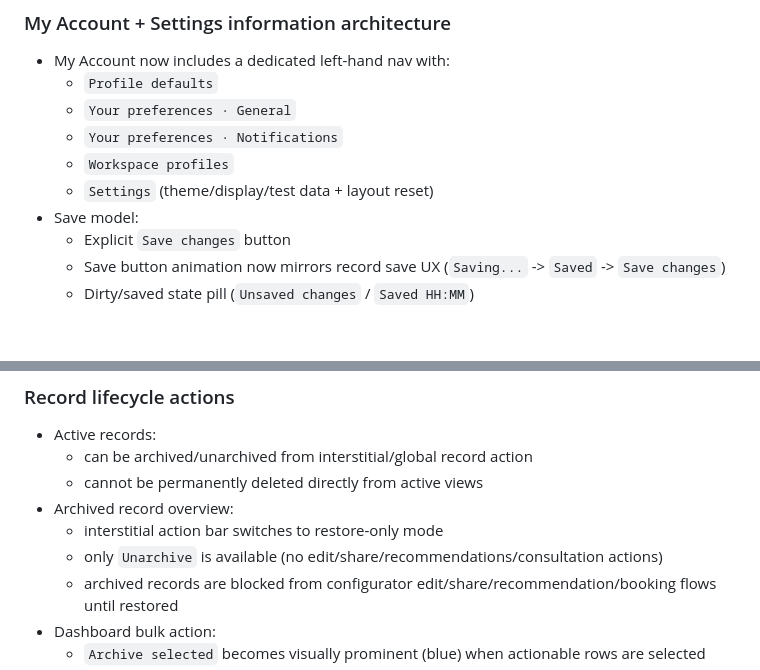
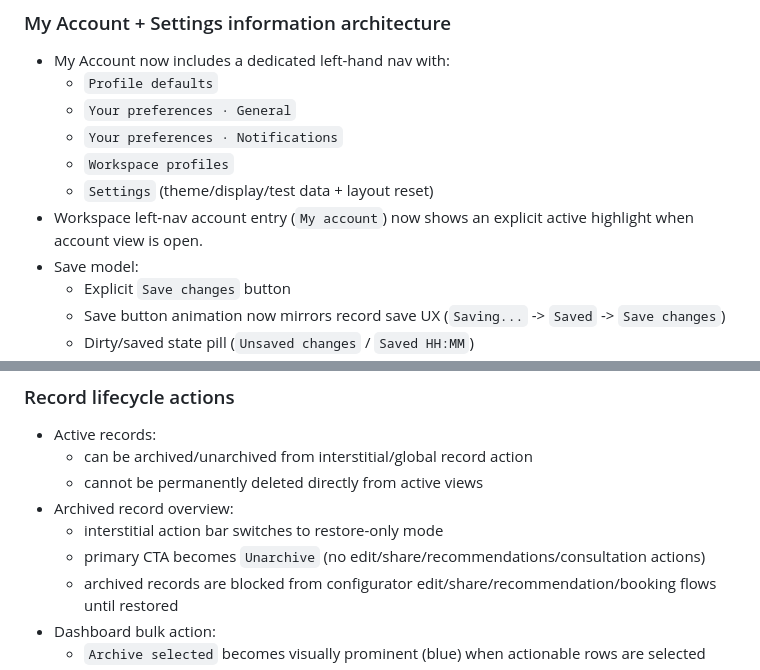
Before and after one commit to willbloor/ciso-configurator, a Markdown page: README.md, 2 parts joined by grey strips. Drawn GitHub-style; blank space fills up the shorter version.

Commit message:
Clarify account nav highlight and archived CTA behavior in README

```diff
--- a/README.md
+++ b/README.md
@@ -184,6 +184,7 @@ Permission constants and guards are in:
   - `Your preferences · Notifications`
   - `Workspace profiles`
   - `Settings` (theme/display/test data + layout reset)
+- Workspace left-nav account entry (`My account`) now shows an explicit active highlight when account view is open.
 - Save model:
   - Explicit `Save changes` button
   - Save button animation now mirrors record save UX (`Saving...` -> `Saved` -> `Save changes`)
@@ -261,7 +262,7 @@ Permission constants and guards are in:
   - cannot be permanently deleted directly from active views
 - Archived record overview:
   - interstitial action bar switches to restore-only mode
-  - only `Unarchive` is available (no edit/share/recommendations/consultation actions)
+  - primary CTA becomes `Unarchive` (no edit/share/recommendations/consultation actions)
   - archived records are blocked from configurator edit/share/recommendation/booking flows until restored
 - Dashboard bulk action:
   - `Archive selected` becomes visually prominent (blue) when actionable rows are selected
```
